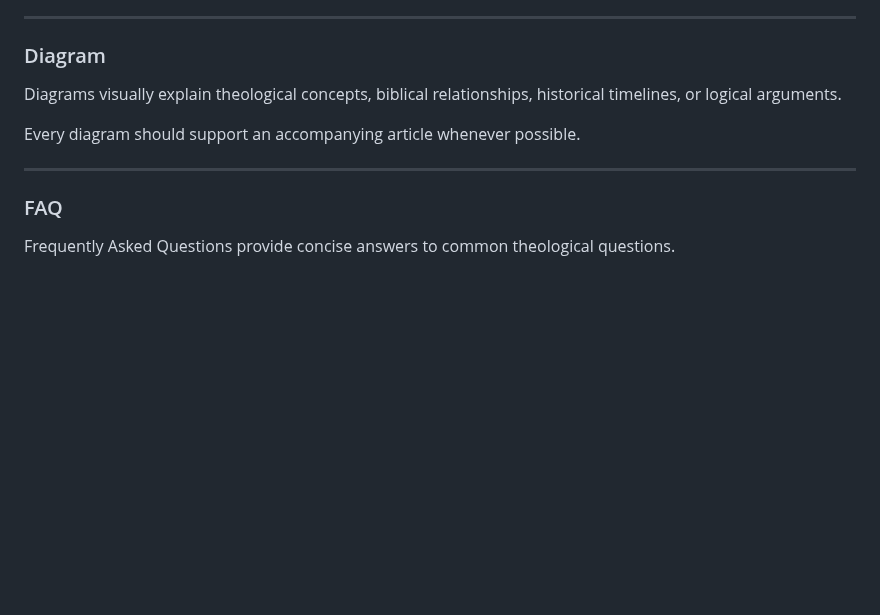
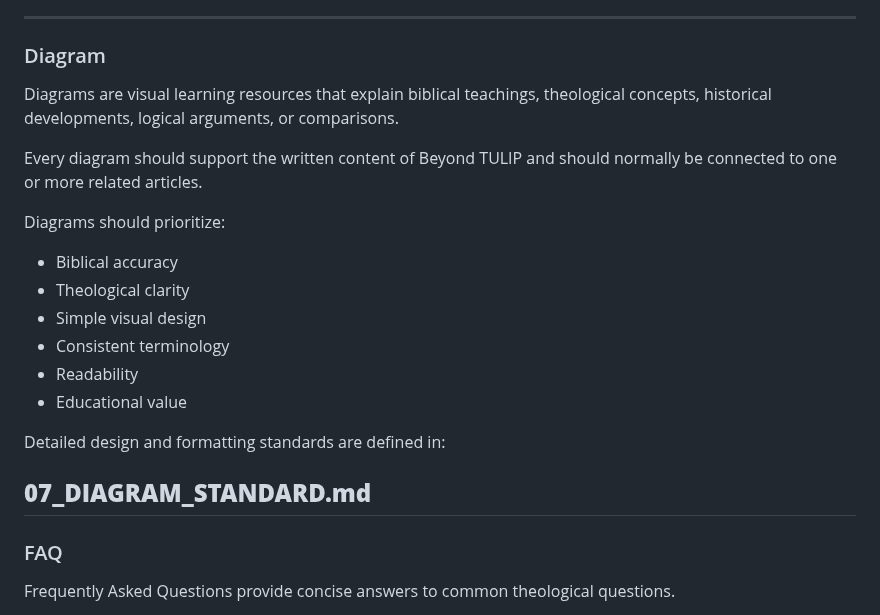
Before and after one commit to bm4wpw24cf-alt/Beyond-TULIP, a Markdown page: docs/03_CONTENT_ARCHITECTURE.md, the part around the change. Drawn GitHub-style; blank space fills up the shorter version.

Commit message:
Revise diagram section for clarity and standards
Updated the description of diagrams to emphasize their role in supporting written content and added design priorities.

```diff
--- a/docs/03_CONTENT_ARCHITECTURE.md
+++ b/docs/03_CONTENT_ARCHITECTURE.md
@@ -119,10 +119,22 @@ Bible Studies should normally include:
 
 ### Diagram
 
-Diagrams visually explain theological concepts, biblical relationships, historical timelines, or logical arguments.
+Diagrams are visual learning resources that explain biblical teachings, theological concepts, historical developments, logical arguments, or comparisons.
 
-Every diagram should support an accompanying article whenever possible.
+Every diagram should support the written content of Beyond TULIP and should normally be connected to one or more related articles.
 
+Diagrams should prioritize:
+
+- Biblical accuracy
+- Theological clarity
+- Simple visual design
+- Consistent terminology
+- Readability
+- Educational value
+
+Detailed design and formatting standards are defined in:
+
+**07_DIAGRAM_STANDARD.md**
 ---
 
 ### FAQ
```
